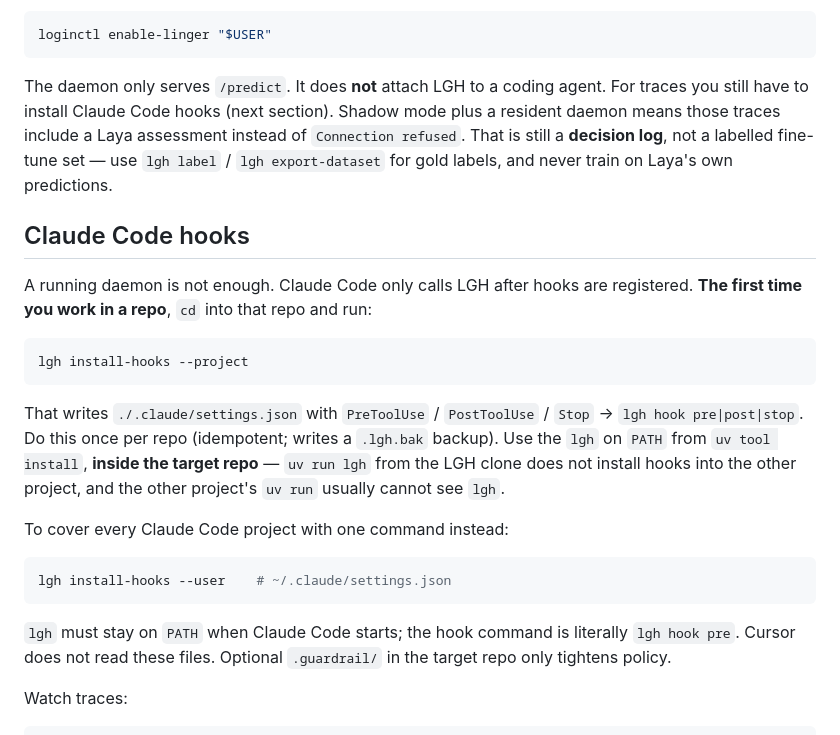
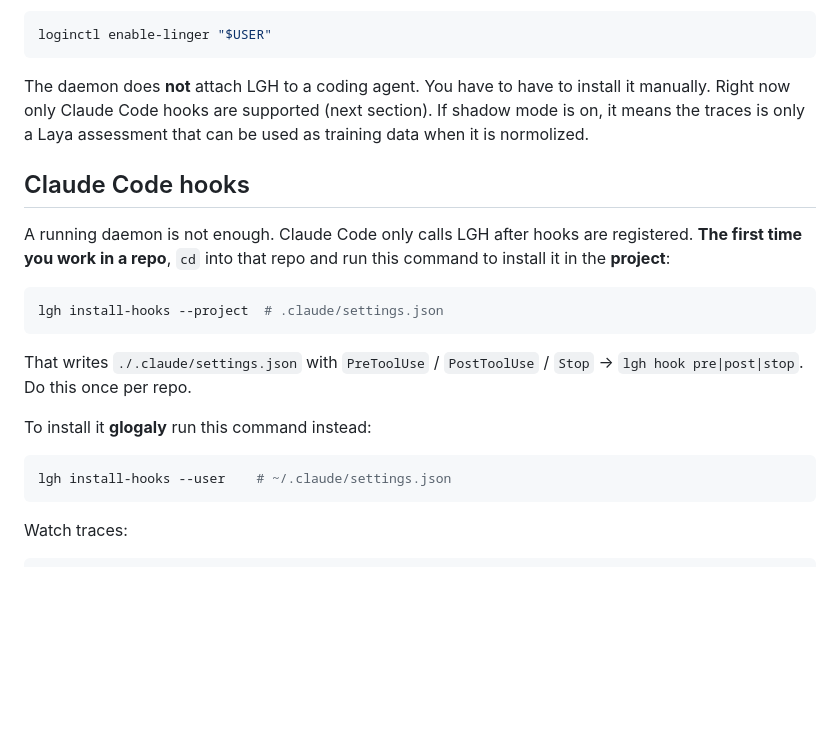
Before and after one commit to morre95/Laya-GuardRails-Harness, a Markdown page: README.md, the part around the change. Drawn GitHub-style; blank space fills up the shorter version.

Commit message:
Update README with daemon and Claude Code hooks details
Clarified the daemon's functionality and installation process for Claude Code hooks. Updated instructions for installing hooks globally and emphasized the importance of having 'lgh' on PATH.

````diff
--- a/README.md
+++ b/README.md
@@ -143,25 +143,23 @@ User units stop at logout unless lingering is on. For boot without a graphical s
 loginctl enable-linger "$USER"
 ```
 
-The daemon only serves `/predict`. It does **not** attach LGH to a coding agent. For traces you still have to install Claude Code hooks (next section). Shadow mode plus a resident daemon means those traces include a Laya assessment instead of `Connection refused`. That is still a **decision log**, not a labelled fine-tune set — use `lgh label` / `lgh export-dataset` for gold labels, and never train on Laya's own predictions.
+The daemon does **not** attach LGH to a coding agent. You have to have to install it manually. Right now only Claude Code hooks are supported (next section). If shadow mode is on, it means the traces is only a Laya assessment that can be used as training data when it is normolized.
 
 ## Claude Code hooks
 
-A running daemon is not enough. Claude Code only calls LGH after hooks are registered. **The first time you work in a repo**, `cd` into that repo and run:
+A running daemon is not enough. Claude Code only calls LGH after hooks are registered. **The first time you work in a repo**, `cd` into that repo and run this command to install it in the **project**:
 
 ```bash
-lgh install-hooks --project
+lgh install-hooks --project  # .claude/settings.json
 ```
 
-That writes `./.claude/settings.json` with `PreToolUse` / `PostToolUse` / `Stop` → `lgh hook pre|post|stop`. Do this once per repo (idempotent; writes a `.lgh.bak` backup). Use the `lgh` on `PATH` from `uv tool install`, **inside the target repo** — `uv run lgh` from the LGH clone does not install hooks into the other project, and the other project's `uv run` usually cannot see `lgh`.
+That writes `./.claude/settings.json` with `PreToolUse` / `PostToolUse` / `Stop` → `lgh hook pre|post|stop`. Do this once per repo.
 
-To cover every Claude Code project with one command instead:
+To install it **glogaly** run this command instead:
 
 ```bash
 lgh install-hooks --user    # ~/.claude/settings.json
 ```
-
-`lgh` must stay on `PATH` when Claude Code starts; the hook command is literally `lgh hook pre`. Cursor does not read these files. Optional `.guardrail/` in the target repo only tightens policy.
 
 Watch traces:
 
````
